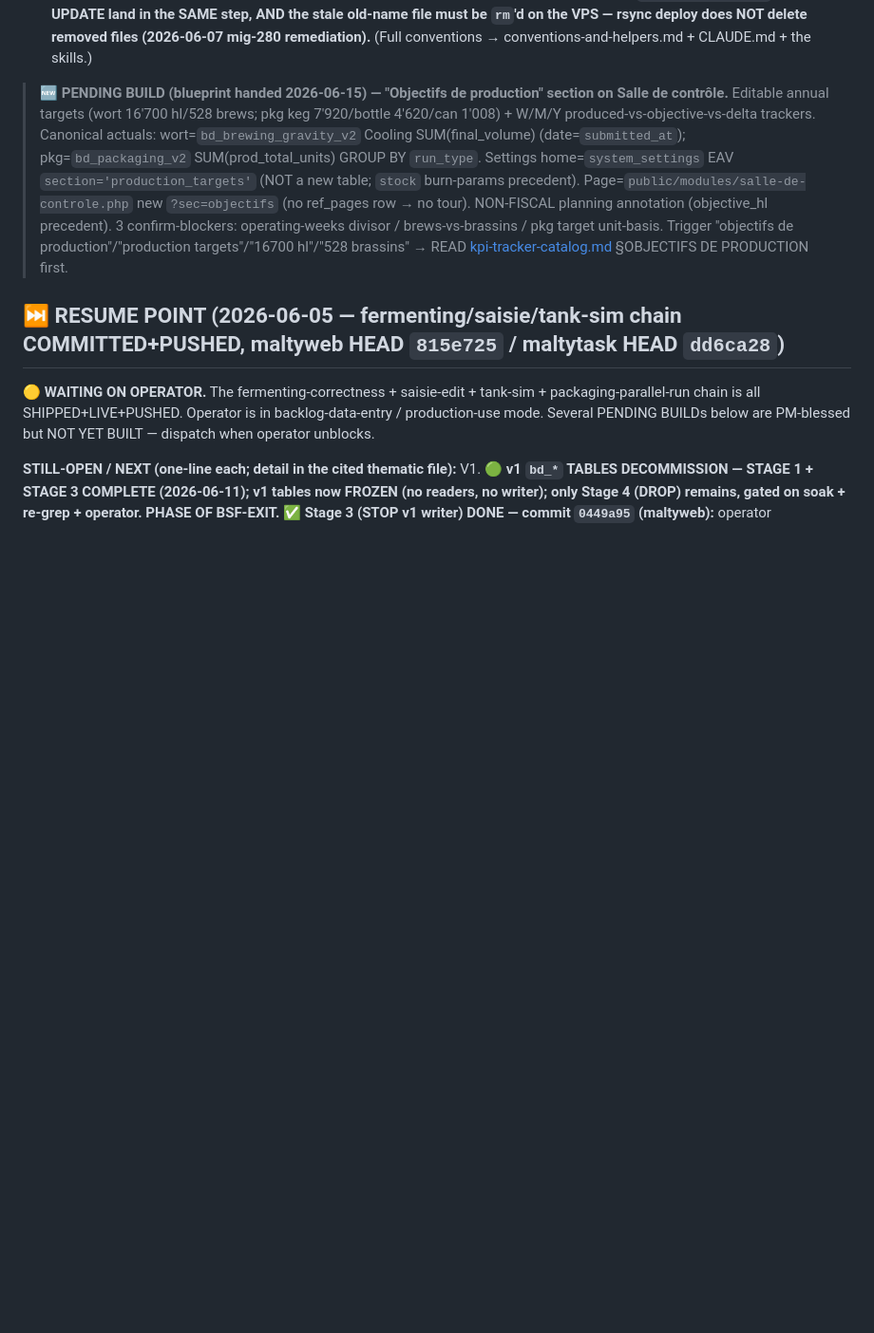
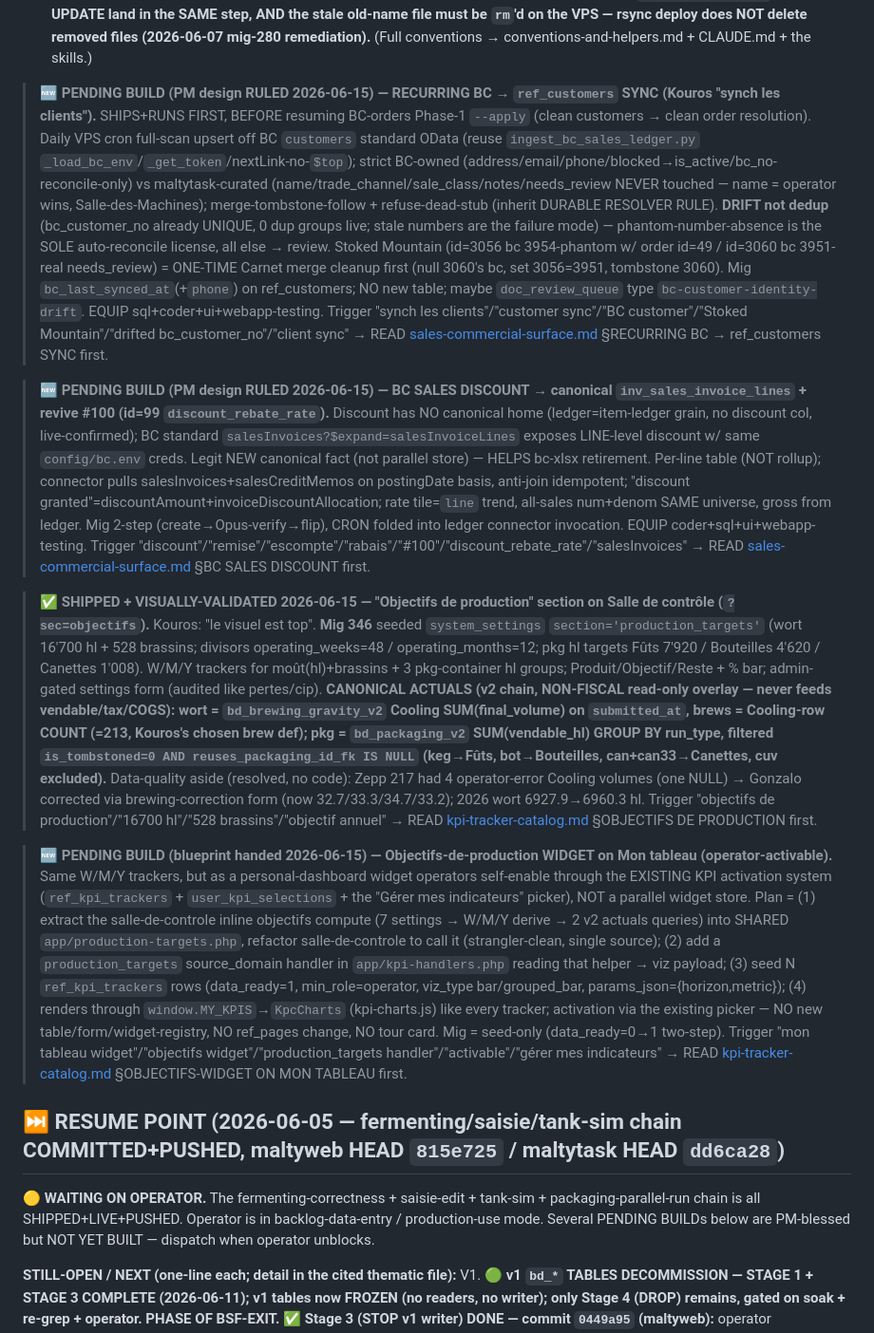
Before and after one commit to Kluk76/maltyweb, a Markdown page: claude-brain/agents/maltyweb-pm-memory.md, the part around the change. Shown at 95% size. Drawn GitHub-style; blank space fills up the shorter version.

Commit message:
chore(pm-memory): auto-sync

```diff
--- a/claude-brain/agents/maltyweb-pm-memory.md
+++ b/claude-brain/agents/maltyweb-pm-memory.md
@@ -29,7 +29,13 @@
 - **Migration-number pre-flight is the FIRST step, not the fallback** — the VPS sequence can LEAD local git (the 204→215 mother-shell catch + the 200 near-miss both validated this). Re-check `migrate.php --status` IMMEDIATELY before assigning a number. **With PARALLEL SESSIONS in the repo (live since 2026-06-07), ALSO `ls db/migrations` for un-applied/untracked files holding a number** — the 278 duplicate — BOTH `278_kpi_seed_v2_batch` AND `278_users_tour_seen_at` applied live, tour file untracked — is the proof case (remediation → RESUME POINT #10). **And: migration files NEVER self-INSERT into `schema_migrations` — migrate.php does the bookkeeping** (2026-06-07 incident: self-INSERT → migrate.php reported FAIL on a fully-applied migration). **And: when REMEDIATING a collision by rename, the rename + the `schema_migrations` filename UPDATE land in the SAME step, AND the stale old-name file must be `rm`'d on the VPS — rsync deploy does NOT delete removed files (2026-06-07 mig-280 remediation).**
 (Full conventions → conventions-and-helpers.md + CLAUDE.md + the skills.)
 
-> 🆕 **PENDING BUILD (blueprint handed 2026-06-15) — "Objectifs de production" section on Salle de contrôle.** Editable annual targets (wort 16'700 hl/528 brews; pkg keg 7'920/bottle 4'620/can 1'008) + W/M/Y produced-vs-objective-vs-delta trackers. Canonical actuals: wort=`bd_brewing_gravity_v2` Cooling SUM(final_volume) (date=`submitted_at`); pkg=`bd_packaging_v2` SUM(prod_total_units) GROUP BY `run_type`. Settings home=`system_settings` EAV `section='production_targets'` (NOT a new table; `stock` burn-params precedent). Page=`public/modules/salle-de-controle.php` new `?sec=objectifs` (no ref_pages row → no tour). NON-FISCAL planning annotation (objective_hl precedent). 3 confirm-blockers: operating-weeks divisor / brews-vs-brassins / pkg target unit-basis. Trigger "objectifs de production"/"production targets"/"16700 hl"/"528 brassins" → READ [kpi-tracker-catalog.md](maltyweb-pm-memory/kpi-tracker-catalog.md) §OBJECTIFS DE PRODUCTION first.
+> 🆕 **PENDING BUILD (PM design RULED 2026-06-15) — RECURRING BC → `ref_customers` SYNC (Kouros "synch les clients").** SHIPS+RUNS FIRST, BEFORE resuming BC-orders Phase-1 `--apply` (clean customers → clean order resolution). Daily VPS cron full-scan upsert off BC `customers` standard OData (reuse `ingest_bc_sales_ledger.py` `_load_bc_env`/`_get_token`/nextLink-no-`$top`); strict BC-owned (address/email/phone/blocked→is_active/bc_no-reconcile-only) vs maltytask-curated (name/trade_channel/sale_class/notes/needs_review NEVER touched — name = operator wins, Salle-des-Machines); merge-tombstone-follow + refuse-dead-stub (inherit DURABLE RESOLVER RULE). **DRIFT not dedup** (bc_customer_no already UNIQUE, 0 dup groups live; stale numbers are the failure mode) — phantom-number-absence is the SOLE auto-reconcile license, all else → review. Stoked Mountain (id=3056 bc 3954-phantom w/ order id=49 / id=3060 bc 3951-real needs_review) = ONE-TIME Carnet merge cleanup first (null 3060's bc, set 3056=3951, tombstone 3060). Mig `bc_last_synced_at`(+`phone`) on ref_customers; NO new table; maybe `doc_review_queue` type `bc-customer-identity-drift`. EQUIP sql+coder+ui+webapp-testing. Trigger "synch les clients"/"customer sync"/"BC customer"/"Stoked Mountain"/"drifted bc_customer_no"/"client sync" → READ [sales-commercial-surface.md](maltyweb-pm-memory/sales-commercial-surface.md) §RECURRING BC → ref_customers SYNC first.
+
+> 🆕 **PENDING BUILD (PM design RULED 2026-06-15) — BC SALES DISCOUNT → canonical `inv_sales_invoice_lines` + revive #100 (id=99 `discount_rebate_rate`).** Discount has NO canonical home (ledger=item-ledger grain, no discount col, live-confirmed); BC standard `salesInvoices?$expand=salesInvoiceLines` exposes LINE-level discount w/ same `config/bc.env` creds. Legit NEW canonical fact (not parallel store) — HELPS bc-xlsx retirement. Per-line table (NOT rollup); connector pulls salesInvoices+salesCreditMemos on postingDate basis, anti-join idempotent; "discount granted"=discountAmount+invoiceDiscountAllocation; rate tile=`line` trend, all-sales num+denom SAME universe, gross from ledger. Mig 2-step (create→Opus-verify→flip), CRON folded into ledger connector invocation. EQUIP coder+sql+ui+webapp-testing. Trigger "discount"/"remise"/"escompte"/"rabais"/"#100"/"discount_rebate_rate"/"salesInvoices" → READ [sales-commercial-surface.md](maltyweb-pm-memory/sales-commercial-surface.md) §BC SALES DISCOUNT first.
+
+> ✅ **SHIPPED + VISUALLY-VALIDATED 2026-06-15 — "Objectifs de production" section on Salle de contrôle (`?sec=objectifs`).** Kouros: "le visuel est top". **Mig 346** seeded `system_settings` `section='production_targets'` (wort 16'700 hl + 528 brassins; divisors operating_weeks=48 / operating_months=12; pkg hl targets Fûts 7'920 / Bouteilles 4'620 / Canettes 1'008). W/M/Y trackers for moût(hl)+brassins + 3 pkg-container hl groups; Produit/Objectif/Reste + % bar; admin-gated settings form (audited like pertes/cip). **CANONICAL ACTUALS (v2 chain, NON-FISCAL read-only overlay — never feeds vendable/tax/COGS): wort = `bd_brewing_gravity_v2` Cooling SUM(final_volume) on `submitted_at`, brews = Cooling-row COUNT (=213, Kouros's chosen brew def); pkg = `bd_packaging_v2` SUM(vendable_hl) GROUP BY run_type, filtered `is_tombstoned=0 AND reuses_packaging_id_fk IS NULL` (keg→Fûts, bot→Bouteilles, can+can33→Canettes, cuv excluded).** Data-quality aside (resolved, no code): Zepp 217 had 4 operator-error Cooling volumes (one NULL) → Gonzalo corrected via brewing-correction form (now 32.7/33.3/34.7/33.2); 2026 wort 6927.9→6960.3 hl. Trigger "objectifs de production"/"16700 hl"/"528 brassins"/"objectif annuel" → READ [kpi-tracker-catalog.md](maltyweb-pm-memory/kpi-tracker-catalog.md) §OBJECTIFS DE PRODUCTION first.
+
+> 🆕 **PENDING BUILD (blueprint handed 2026-06-15) — Objectifs-de-production WIDGET on Mon tableau (operator-activable).** Same W/M/Y trackers, but as a personal-dashboard widget operators self-enable through the EXISTING KPI activation system (`ref_kpi_trackers` + `user_kpi_selections` + the "Gérer mes indicateurs" picker), NOT a parallel widget store. Plan = (1) extract the salle-de-controle inline objectifs compute (7 settings → W/M/Y derive → 2 v2 actuals queries) into SHARED `app/production-targets.php`, refactor salle-de-controle to call it (strangler-clean, single source); (2) add a `production_targets` source_domain handler in `app/kpi-handlers.php` reading that helper → viz payload; (3) seed N `ref_kpi_trackers` rows (data_ready=1, min_role=operator, viz_type bar/grouped_bar, params_json={horizon,metric}); (4) renders through `window.MY_KPIS`→`KpcCharts` (kpi-charts.js) like every tracker; activation via the existing picker — NO new table/form/widget-registry, NO ref_pages change, NO tour card. Mig = seed-only (data_ready=0→1 two-step). Trigger "mon tableau widget"/"objectifs widget"/"production_targets handler"/"activable"/"gérer mes indicateurs" → READ [kpi-tracker-catalog.md](maltyweb-pm-memory/kpi-tracker-catalog.md) §OBJECTIFS-WIDGET ON MON TABLEAU first.
 
 ## ⏭ RESUME POINT (2026-06-05 — fermenting/saisie/tank-sim chain COMMITTED+PUSHED, maltyweb HEAD `815e725` / maltytask HEAD `dd6ca28`)
 **🟡 WAITING ON OPERATOR.** The fermenting-correctness + saisie-edit + tank-sim + packaging-parallel-run chain is all SHIPPED+LIVE+PUSHED. Operator is in backlog-data-entry / production-use mode. Several PENDING BUILDs below are PM-blessed but NOT YET BUILT — dispatch when operator unblocks.
```
Also changed, not shown: 2 other files.
